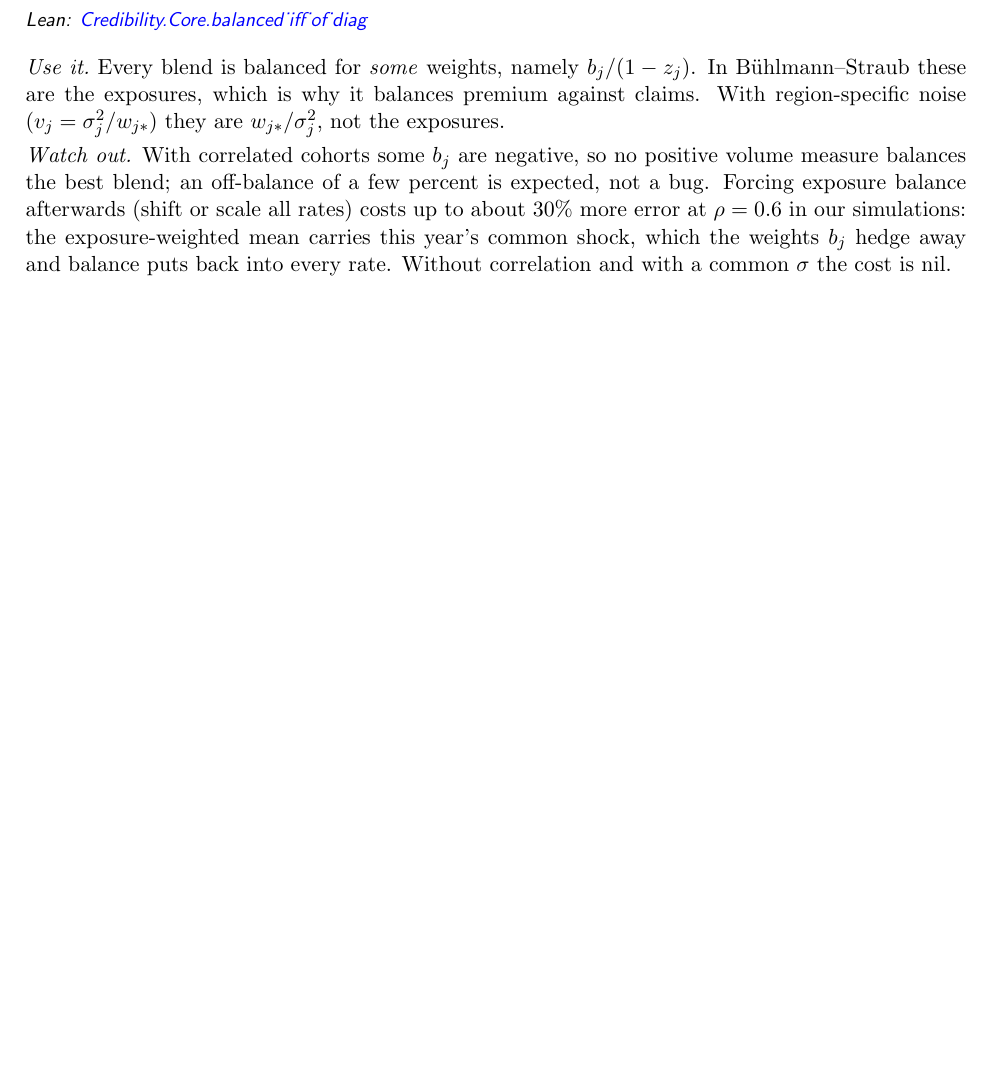
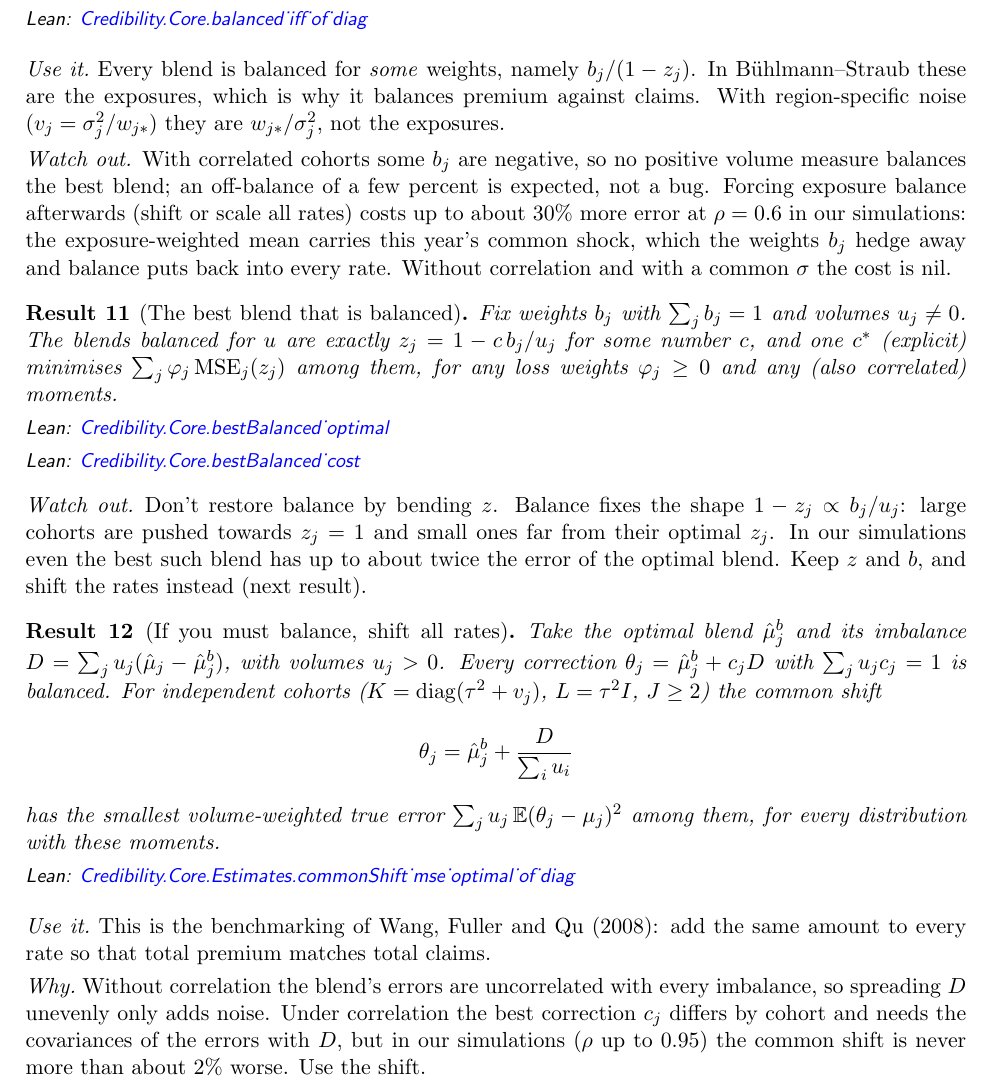
Before and after one commit to mikaelandblom-coder/credible-lean, a LaTeX paper (handbook/handbook.tex): part of page 5 of 11, cut so that both start at the same text, the shorter picture padded with empty space. Compiled offline with pdfLaTeX.

Commit message:
Handbook: best balanced blend and common shift (Findings 15, 16)
Co-Authored-By: Claude Opus 5.5 <noreply@anthropic.com>
Claude-Session: https://claude.ai/code/session_01XPXm166gx8h7fb1L3FU3Lf

```diff
--- a/handbook/handbook.tex
+++ b/handbook/handbook.tex
@@ -296,6 +296,45 @@ it balances premium against claims. With region-specific noise ($v_j =
   which the weights $b_j$ hedge away and balance puts back into every rate.
   Without correlation and with a common $\sigma$ the cost is nil.
 \end{caveat}
+
+\begin{result}[The best blend that is balanced]\label{res:bestBalanced}
+  Fix weights $b_j$ with $\sum_j b_j = 1$ and volumes $u_j \ne 0$. The blends
+  balanced for $u$ are exactly $z_j = 1 - c\,b_j/u_j$ for some number $c$,
+  and one $c^*$ (explicit) minimises $\sum_j \varphi_j\,\mathrm{MSE}_j(z_j)$
+  among them, for any loss weights $\varphi_j \ge 0$ and any (also
+  correlated) moments.
+  \lean{Credibility.Core.bestBalanced_optimal}
+  \lean{Credibility.Core.bestBalanced_cost}
+\end{result}
+\begin{caveat}
+  Don't restore balance by bending $z$. Balance fixes the shape
+  $1 - z_j \propto b_j/u_j$: large cohorts are pushed towards $z_j = 1$ and
+  small ones far from their optimal $z_j$. In our simulations even the best
+  such blend has up to about twice the error of the optimal blend. Keep
+  $z$ and $b$, and shift the rates instead (next result).
+\end{caveat}
+
+\begin{result}[If you must balance, shift all rates]\label{res:commonShift}
+  Take the optimal blend $\hmu_j^b$ and its imbalance
+  $D = \sum_j u_j(\hmu_j - \hmu_j^b)$, with volumes $u_j > 0$. Every
+  correction $\theta_j = \hmu_j^b + c_jD$ with $\sum_j u_jc_j = 1$ is
+  balanced. For independent cohorts ($K = \mathrm{diag}(\tau^2 + v_j)$,
+  $L = \tau^2 I$, $J \ge 2$) the common shift
+  \[
+    \theta_j = \hmu_j^b + \frac{D}{\sum_i u_i}
+  \]
+  has the smallest volume-weighted true error $\sum_j u_j\,\mathbb
+  E(\theta_j - \mu_j)^2$ among them, for every distribution with these
+  moments.
+  \lean{Credibility.Core.Estimates.commonShift_mse_optimal_of_diag}
+\end{result}
+\use This is the benchmarking of Wang, Fuller and Qu (2008): add the same
+amount to every rate so that total premium matches total claims.
+\why Without correlation the blend's errors are uncorrelated with every
+imbalance, so spreading $D$ unevenly only adds noise. Under correlation the
+best correction $c_j$ differs by cohort and needs the covariances of the
+errors with $D$, but in our simulations ($\rho$ up to $0.95$) the common
+shift is never more than about 2\% worse. Use the shift.
 
 \subsection*{Two cohorts}
 
```
Also changed, not shown: handbook/outline.md (+5 -7 lines).
